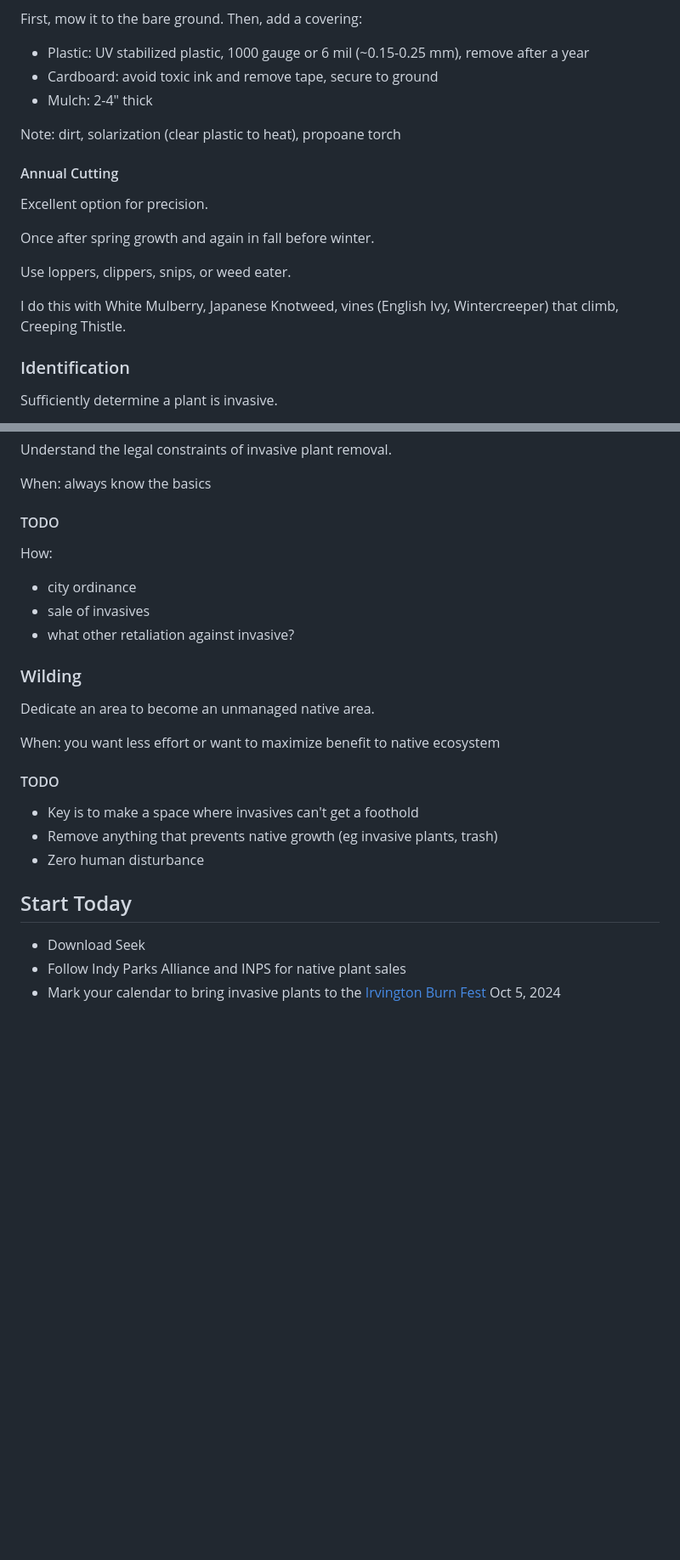
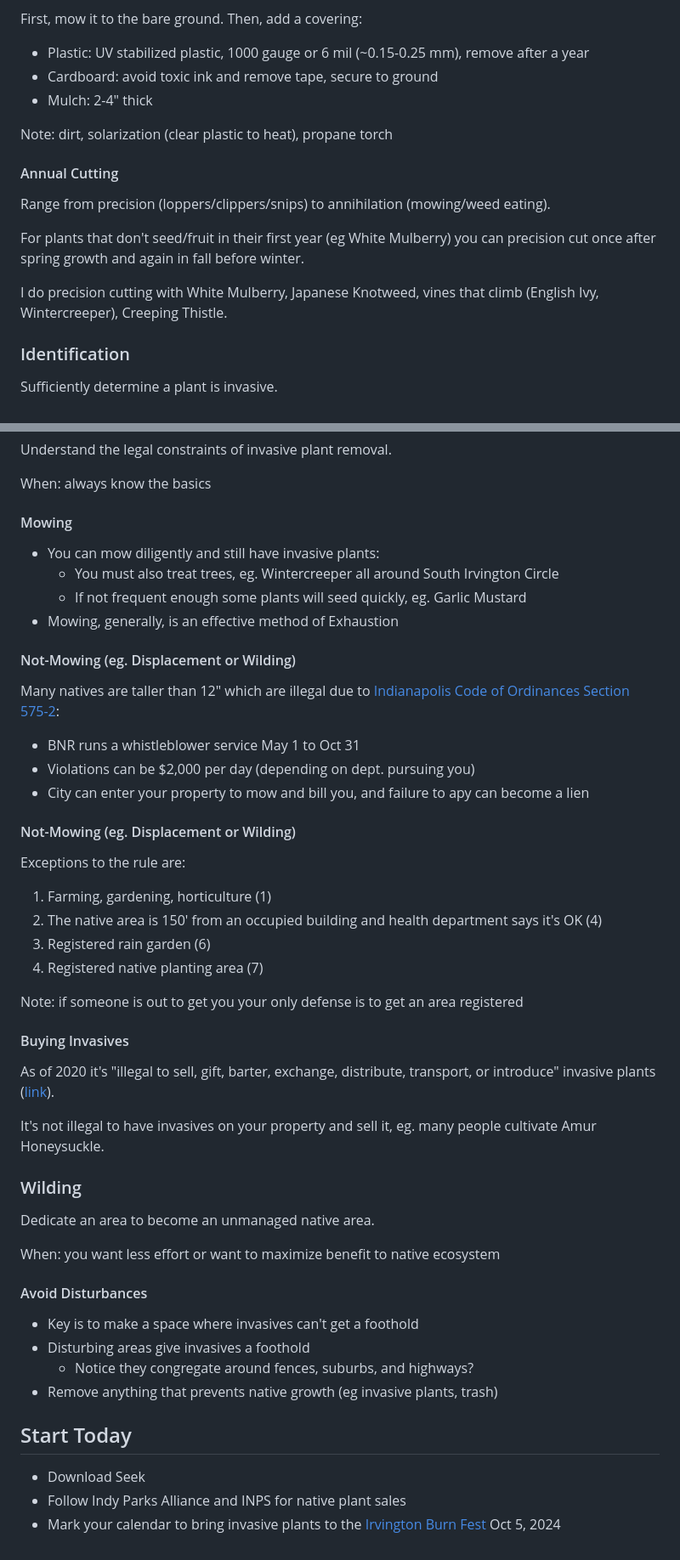
Before and after one commit to josephdpurcell/how-to-remove-invasive-plants, a Markdown page: presentations/2025-01-27-IGC/content.md, 2 parts joined by grey strips. Shown at 85% size. GitHub-like rendering; blank space fills up the shorter version.

Commit message:
First draft

```diff
--- a/presentations/2025-01-27-IGC/content.md
+++ b/presentations/2025-01-27-IGC/content.md
@@ -217,17 +222,15 @@ First, mow it to the bare ground. Then, add a covering:
 - Cardboard: avoid toxic ink and remove tape, secure to ground
 - Mulch: 2-4" thick
 
-Note: dirt, solarization (clear plastic to heat), propoane torch
+Note: dirt, solarization (clear plastic to heat), propane torch
 
 #### Annual Cutting
 
-Excellent option for precision.
+Range from precision (loppers/clippers/snips) to annihilation (mowing/weed eating).
 
-Once after spring growth and again in fall before winter.
+For plants that don't seed/fruit in their first year (eg White Mulberry) you can precision cut once after spring growth and again in fall before winter.
 
-Use loppers, clippers, snips, or weed eater.
-
-I do this with White Mulberry, Japanese Knotweed, vines (English Ivy, Wintercreeper) that climb, Creeping Thistle.
+I do precision cutting with White Mulberry, Japanese Knotweed, vines that climb (English Ivy, Wintercreeper), Creeping Thistle.
 
 ### Identification
 
@@ -359,13 +362,45 @@ Understand the legal constraints of invasive plant removal.
 
 When: always know the basics
 
-#### TODO
+#### Mowing
 
-How:
+- You can mow diligently and still have invasive plants:
+  - You must also treat trees, eg. Wintercreeper all around South Irvington Circle
+  - If not frequent enough some plants will seed quickly, eg. Garlic Mustard
+- Mowing, generally, is an effective method of Exhaustion
 
-- city ordinance
-- sale of invasives
-- what other retaliation against invasive?
+#### Not-Mowing (eg. Displacement or Wilding)
+
+<span style="text-align:left">
+
+Many natives are taller than 12" which are illegal due to [Indianapolis Code of Ordinances Section 575-2](https://library.municode.com/in/indianapolis_-_marion_county/codes/code_of_ordinances?nodeId=TITIIIPUHEWE_CH575ENPUNU_ARTIINGE_S575-2DE):
+
+</span>
+
+- BNR runs a whistleblower service May 1 to Oct 31
+- Violations can be $2,000 per day (depending on dept. pursuing you)
+- City can enter your property to mow and bill you, and failure to apy can become a lien
+
+#### Not-Mowing (eg. Displacement or Wilding)
+
+<p style="text-align:left">Exceptions to the rule are:</p>
+
+1. Farming, gardening, horticulture (1)
+2. The native area is 150' from an occupied building and health department says it's OK (4)
+3. Registered rain garden (6)
+4. Registered native planting area (7)
+
+Note: if someone is out to get you your only defense is to get an area registered
+
+#### Buying Invasives
+
+As of 2020 it's "illegal to sell, gift, barter, exchange, distribute, transport, or introduce" invasive plants ([link](https://www.in.gov/dnr/rules-and-regulations/invasive-species/)).
+
+<div class="fragment">
+
+It's not illegal to have invasives on your property and sell it, eg. many people cultivate Amur Honeysuckle.
+
+</div>
 
 ### Wilding
 
@@ -373,11 +408,12 @@ Dedicate an area to become an unmanaged native area.
 
 When: you want less effort or want to maximize benefit to native ecosystem
 
-#### TODO
+#### Avoid Disturbances
 
 - Key is to make a space where invasives can't get a foothold
+- Disturbing areas give invasives a foothold
+  - Notice they congregate around fences, suburbs, and highways?
 - Remove anything that prevents native growth (eg invasive plants, trash)
-- Zero human disturbance
 
 ## Start Today
 
@@ -389,4 +425,7 @@ When: you want less effort or want to maximize benefit to native ecosystem
 Visual aids to consider:
 - leather gloves, polyester shirt/pants, hat
 - triclopyr stuff: dauber bottle, tool to open them, gloves, squirt bottle
+
+TODO:
+- am I liable for https://www.in.gov/dnr/rules-and-regulations/invasive-species/terrestrial-invasive-species-plants/ ?
  -->
```
Also changed, not shown: other parts of presentations/2025-01-27-IGC/content.md (+7 -2 lines).
